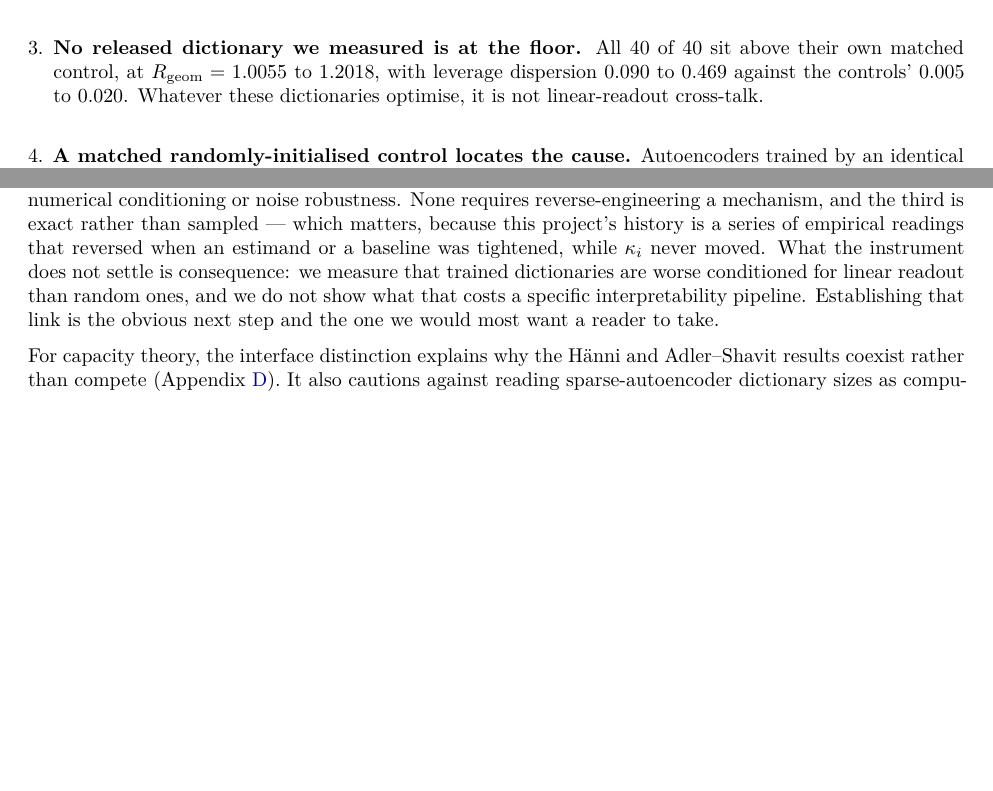
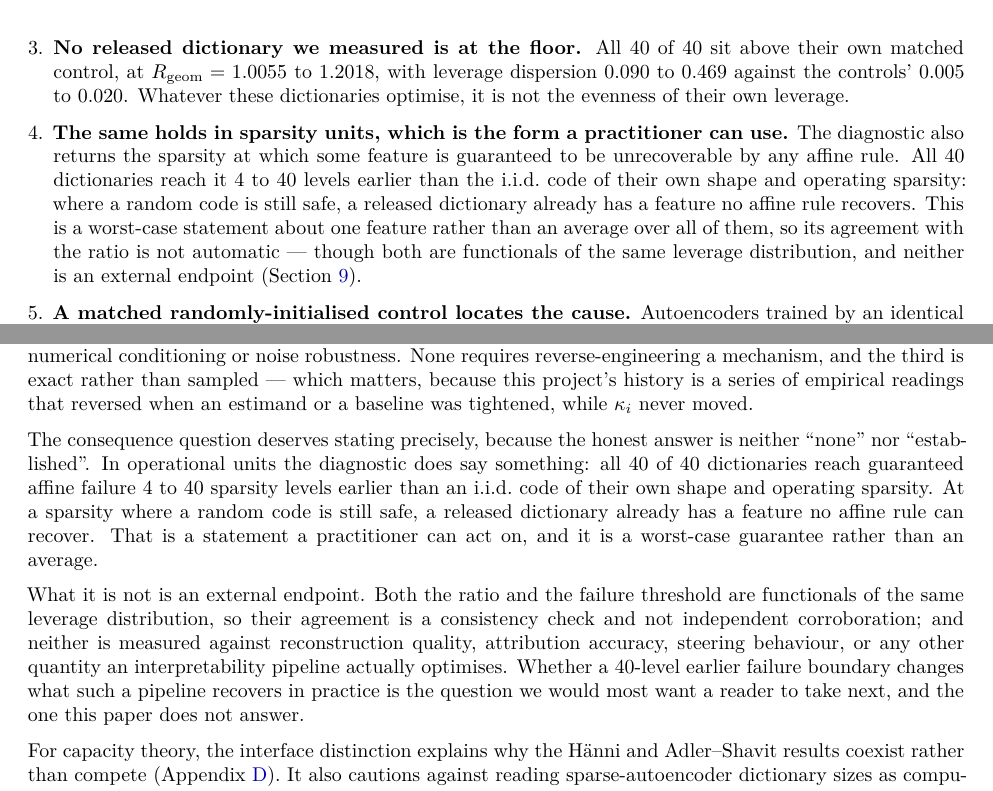
Before and after one commit to hecboar/linear-readout-threshold-recovery, a LaTeX paper (paper/tmlr.tex, which reads paper/sections/discussion.tex, paper/sections/tmlr_intro.tex): two parts of pages 3 and 25 of 52, joined at a grey line, cut so that both start at the same text, the shorter picture padded with empty space. Compiled offline with pdfLaTeX.

Commit message:
State the consequence the paper does establish, instead of only the one it does not
The Discussion said "we measure that trained dictionaries are worse conditioned
for linear readout than random ones, and we do not show what that costs". Two
things were wrong with that sentence. It kept the word "conditioned", which the
left-transform invariance rules out and which had been removed everywhere else.
And it understated what the paper has: the failure threshold, added in the last
commit, is a consequence in operational units, and it was buried in Section 5
while the abstract and the contributions said nothing about it.

The claim it supports is short and a practitioner can act on it: at a sparsity
where an i.i.d. code of the same shape and operating sparsity is still safe, every
one of the 40 released dictionaries already has a feature no affine rule can
recover -- 4 to 40 sparsity levels earlier, unanimous across all seven shapes.
That is now in the abstract, in the contributions as a result of its own, and in
the Discussion.

The gap is restated where it actually is, and it is narrower and sharper than
before: the ratio and the failure threshold are two functionals of the same
leverage distribution, so their agreement is a consistency check and not
independent corroboration, and neither is measured against reconstruction,
attribution, steering, or anything an interpretability pipeline optimises.
Whether a 40-level earlier failure boundary changes what such a pipeline recovers
is the open question, stated as that rather than as an absence.

52 pages, 300-word abstract, checkers green.

```diff
--- a/paper/sections/discussion.tex
+++ b/paper/sections/discussion.tex
@@ -101,10 +101,22 @@ than of a basis, and equally what stops them from being claims about numerical c
 noise robustness. None requires
 reverse-engineering a mechanism, and the third is exact rather than sampled --- which matters, because
 this project's history is a series of empirical readings that reversed when an estimand or a baseline
-was tightened, while $\kappa_i$ never moved. What the instrument does not settle is consequence: we
-measure that trained dictionaries are worse conditioned for linear readout than random ones, and we do
-not show what that costs a specific interpretability pipeline. Establishing that link is the obvious
-next step and the one we would most want a reader to take.
+was tightened, while $\kappa_i$ never moved.
+
+The consequence question deserves stating precisely, because the honest answer is neither ``none'' nor
+``established''. In operational units the diagnostic does say something: all \SaeFailEarlier{} of
+\SaeDicts{} dictionaries reach guaranteed affine failure \SaeFailGapMin{} to \SaeFailGapMax{} sparsity
+levels earlier than an i.i.d.\ code of their own shape and operating sparsity. At a sparsity where a
+random code is still safe, a released dictionary already has a feature no affine rule can recover.
+That is a statement a practitioner can act on, and it is a worst-case guarantee rather than an
+average.
+
+What it is not is an external endpoint. Both the ratio and the failure threshold are functionals of
+the same leverage distribution, so their agreement is a consistency check and not independent
+corroboration; and neither is measured against reconstruction quality, attribution accuracy, steering
+behaviour, or any other quantity an interpretability pipeline actually optimises. Whether a
+\SaeFailGapMax{}-level earlier failure boundary changes what such a pipeline recovers in practice is
+the question we would most want a reader to take next, and the one this paper does not answer.
 
 For capacity theory, the interface distinction explains why the H\"{a}nni and Adler--Shavit results
 coexist rather than compete (Appendix~\ref{sec:application}). It also cautions against reading
--- a/paper/sections/tmlr_intro.tex
+++ b/paper/sections/tmlr_intro.tex
@@ -86,8 +86,17 @@ comparison, and it is not present in the literature we build on.
 \item \textbf{No released dictionary we measured is at the floor.} All \SaeDictsAboveControl{} of
 \SaeDicts{} sit above their own matched control, at $\Rgeom=\SaeDictRgeomMin$ to
 \SaeDictRgeomMax{}, with leverage dispersion \SaeDictCvMin{} to \SaeDictCvMax{} against the
-controls' \SaeCtlCvMin{} to \SaeCtlCvMax{}. Whatever these dictionaries optimise, it is not
-linear-readout cross-talk.
+controls' \SaeCtlCvMin{} to \SaeCtlCvMax{}. Whatever these dictionaries optimise, it is not the
+evenness of their own leverage.
+
+\item \textbf{The same holds in sparsity units, which is the form a practitioner can use.} The
+diagnostic also returns the sparsity at which some feature is guaranteed to be unrecoverable by any
+affine rule. All \SaeFailEarlier{} dictionaries reach it \SaeFailGapMin{} to \SaeFailGapMax{} levels
+earlier than the i.i.d.\ code of their own shape and operating sparsity: where a random code is still
+safe, a released dictionary already has a feature no affine rule recovers. This is a worst-case
+statement about one feature rather than an average over all of them, so its agreement with the ratio
+is not automatic --- though both are functionals of the same leverage distribution, and neither is an
+external endpoint (Section~\ref{sec:discussion}).
 
 \item \textbf{A matched randomly-initialised control locates the cause.} Autoencoders trained by an
 identical recipe on a randomly initialised copy of the same model return to the floor
```
Also changed, not shown: paper/sections/abstract.tex (+4 -4 lines), paper/tmlr.pdf.
